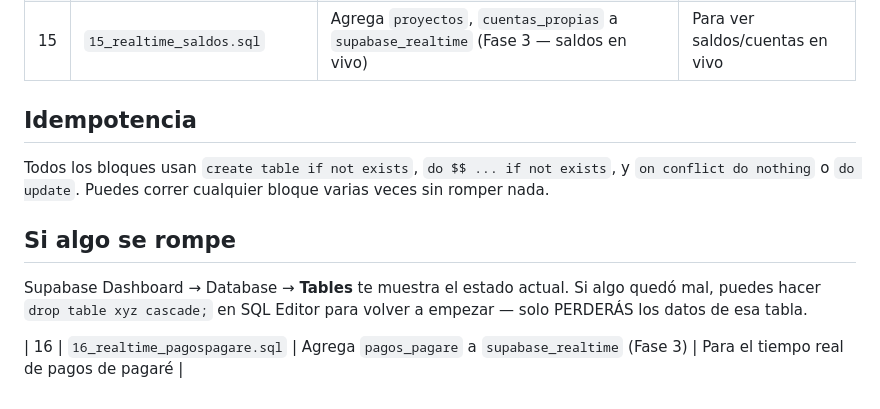
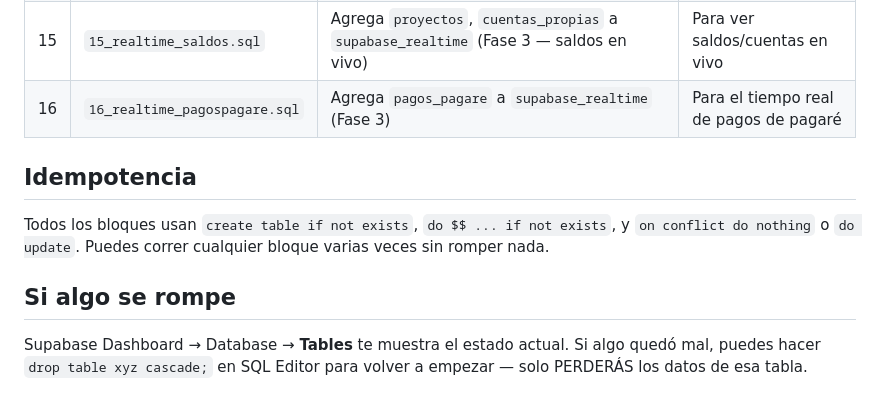
Before and after one commit to alfongmp-ship-it/dehur-pagos, a Markdown page: supabase/README.md, the part around the change. GitHub-like rendering.

Commit message:
docs: mover fila del bloque 16 a la tabla del README (estaba mal ubicada)
Co-Authored-By: Claude Opus 4.8 (1M context) <noreply@anthropic.com>

```diff
--- a/supabase/README.md
+++ b/supabase/README.md
@@ -35,6 +35,7 @@ Esta carpeta versiona el schema de Postgres que vive en Supabase.
 | 13 | `13_realtime_lote4.sql` | Agrega `facturas`, `factura_pagos`, `traspasos`, `movimientos_internos` a `supabase_realtime` (Fase 3 — lote facturas/traspasos) | Para el tiempo real de facturas y traspasos |
 | 14 | `14_realtime_pendientes.sql` | Agrega `pendientes_confirmacion` a `supabase_realtime` (Fase 3 — cola compartida en vivo, solo realtime) | Para ver la cola de confirmación en vivo entre admins |
 | 15 | `15_realtime_saldos.sql` | Agrega `proyectos`, `cuentas_propias` a `supabase_realtime` (Fase 3 — saldos en vivo) | Para ver saldos/cuentas en vivo |
+| 16 | `16_realtime_pagospagare.sql` | Agrega `pagos_pagare` a `supabase_realtime` (Fase 3) | Para el tiempo real de pagos de pagaré |
 
 ## Idempotencia
 
@@ -47,5 +48,3 @@ veces sin romper nada.
 Supabase Dashboard → Database → **Tables** te muestra el estado actual.
 Si algo quedó mal, puedes hacer `drop table xyz cascade;` en SQL Editor
 para volver a empezar — solo PERDERÁS los datos de esa tabla.
-
-| 16 | `16_realtime_pagospagare.sql` | Agrega `pagos_pagare` a `supabase_realtime` (Fase 3) | Para el tiempo real de pagos de pagaré |
```
